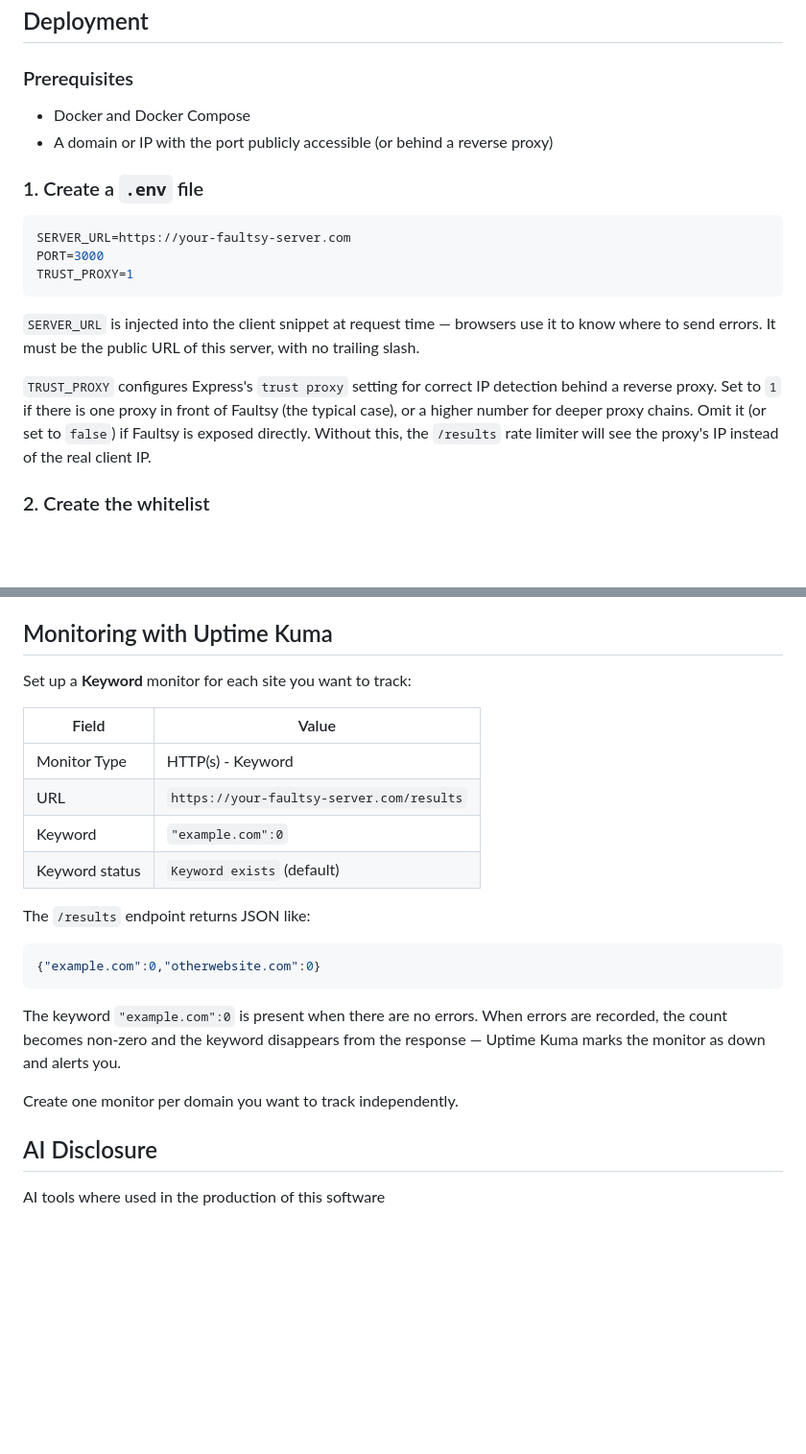
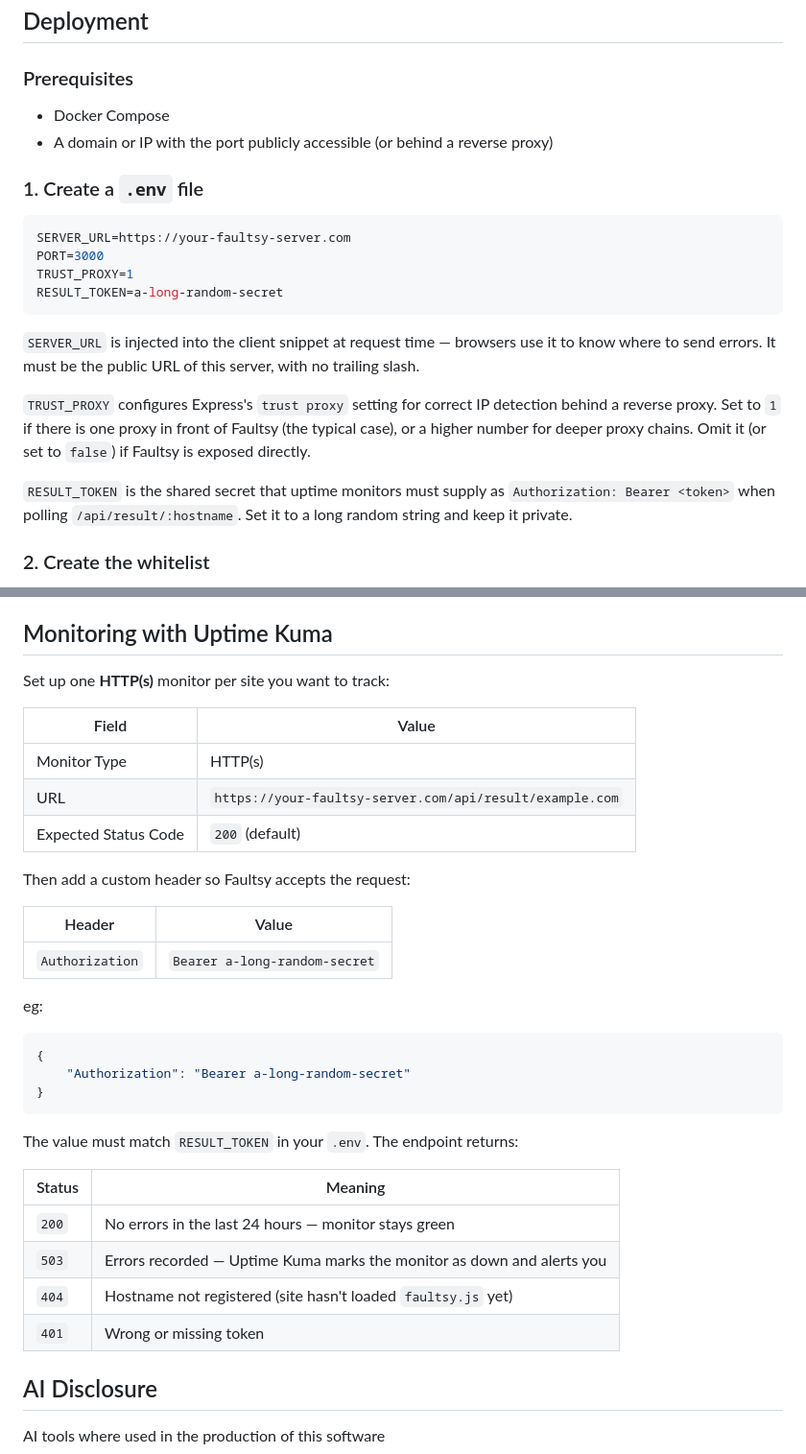
Before and after one commit to IanKulin/faultsy, a Markdown page: README.md, 2 parts joined by grey strips. Shown at 96% size. GitHub-like rendering; blank space fills up the shorter version.

Commit message:
update for new endpoint

````diff
--- a/README.md
+++ b/README.md
@@ -37,7 +37,7 @@ try {
 
 ### Prerequisites
 
-- Docker and Docker Compose
+- Docker Compose
 - A domain or IP with the port publicly accessible (or behind a reverse proxy)
 
 ### 1. Create a `.env` file
@@ -46,11 +46,14 @@ try {
 SERVER_URL=https://your-faultsy-server.com
 PORT=3000
 TRUST_PROXY=1
+RESULT_TOKEN=a-long-random-secret
 ```
 
 `SERVER_URL` is injected into the client snippet at request time — browsers use it to know where to send errors. It must be the public URL of this server, with no trailing slash.
 
-`TRUST_PROXY` configures Express's `trust proxy` setting for correct IP detection behind a reverse proxy. Set to `1` if there is one proxy in front of Faultsy (the typical case), or a higher number for deeper proxy chains. Omit it (or set to `false`) if Faultsy is exposed directly. Without this, the `/results` rate limiter will see the proxy's IP instead of the real client IP.
+`TRUST_PROXY` configures Express's `trust proxy` setting for correct IP detection behind a reverse proxy. Set to `1` if there is one proxy in front of Faultsy (the typical case), or a higher number for deeper proxy chains. Omit it (or set to `false`) if Faultsy is exposed directly.
+
+`RESULT_TOKEN` is the shared secret that uptime monitors must supply as `Authorization: Bearer <token>` when polling `/api/result/:hostname`. Set it to a long random string and keep it private.
 
 ### 2. Create the whitelist
 
@@ -87,24 +90,35 @@ Or with a `.env` file and `npm start` directly (uses `--env-file=.env` via the s
 
 ## Monitoring with Uptime Kuma
 
-Set up a **Keyword** monitor for each site you want to track:
+Set up one **HTTP(s)** monitor per site you want to track:
 
 | Field | Value |
 |---|---|
-| Monitor Type | HTTP(s) - Keyword |
-| URL | `https://your-faultsy-server.com/results` |
-| Keyword | `"example.com":0` |
-| Keyword status | `Keyword exists` (default) |
+| Monitor Type | HTTP(s) |
+| URL | `https://your-faultsy-server.com/api/result/example.com` |
+| Expected Status Code | `200` (default) |
 
-The `/results` endpoint returns JSON like:
+Then add a custom header so Faultsy accepts the request:
 
+| Header | Value |
+|---|---|
+| `Authorization` | `Bearer a-long-random-secret` |
+
+eg:
 ```json
-{"example.com":0,"otherwebsite.com":0}
+{
+    "Authorization": "Bearer a-long-random-secret"
+}
 ```
 
-The keyword `"example.com":0` is present when there are no errors. When errors are recorded, the count becomes non-zero and the keyword disappears from the response — Uptime Kuma marks the monitor as down and alerts you.
+The value must match `RESULT_TOKEN` in your `.env`. The endpoint returns:
 
-Create one monitor per domain you want to track independently.
+| Status | Meaning |
+|---|---|
+| `200` | No errors in the last 24 hours — monitor stays green |
+| `503` | Errors recorded — Uptime Kuma marks the monitor as down and alerts you |
+| `404` | Hostname not registered (site hasn't loaded `faultsy.js` yet) |
+| `401` | Wrong or missing token |
 
 ## AI Disclosure
 
````
Also changed, not shown: other parts of README.md (+2 -2 lines).
